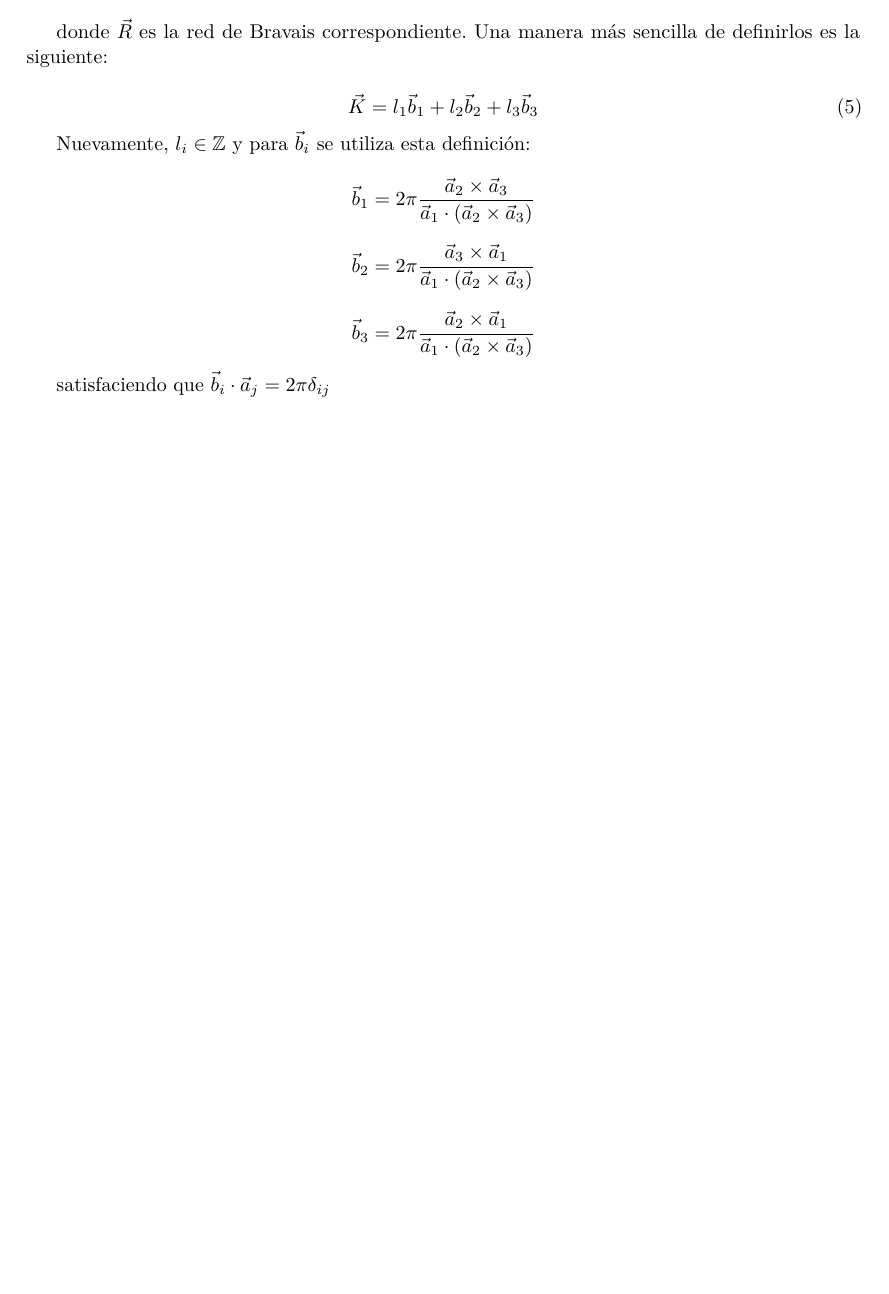
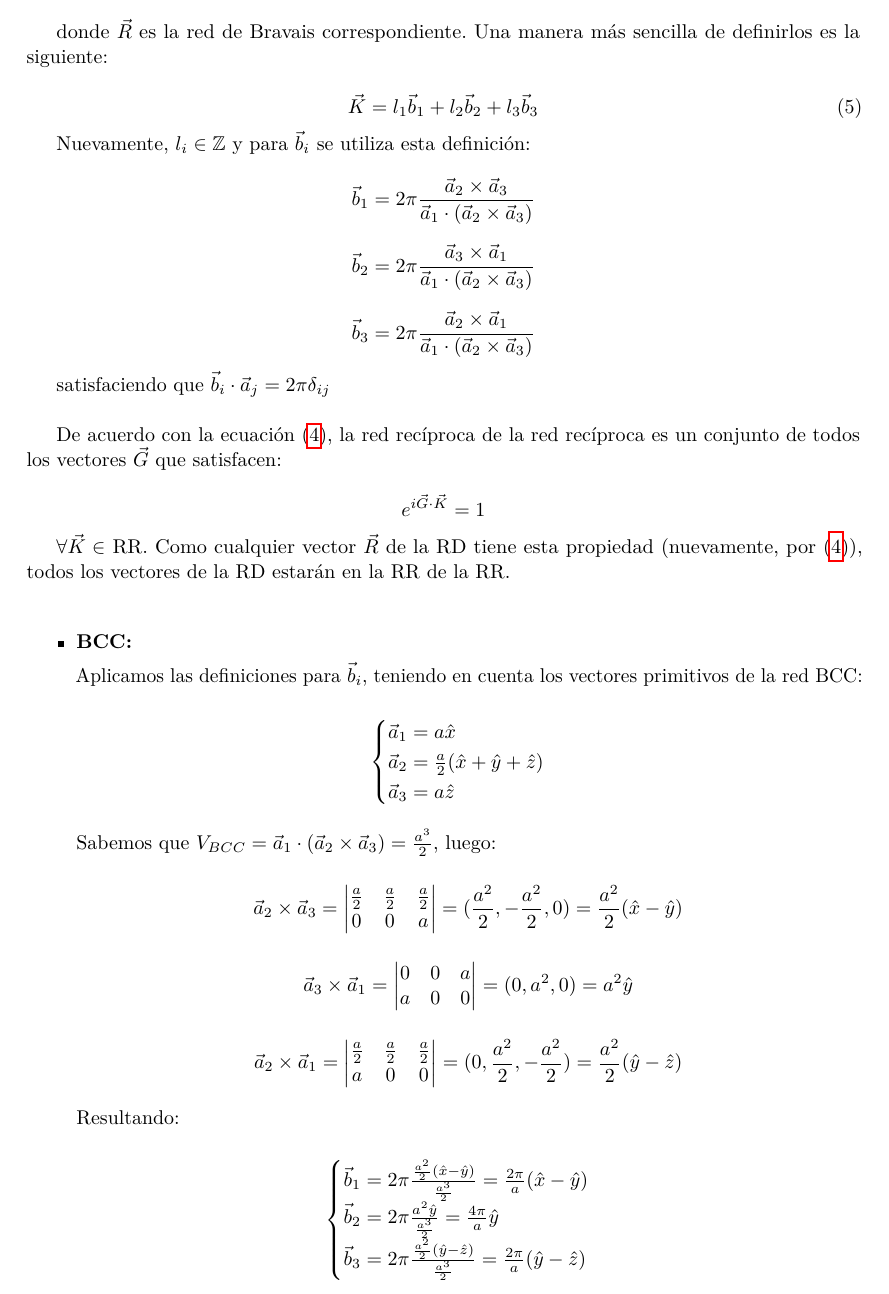
Before and after one commit to ignaciop/estructura2, a LaTeX paper (Notas_E2.tex): part of page 13 of 14, cut so that both start at the same text, the shorter picture padded with empty space. Compiled offline with pdfLaTeX.

Commit message:
hasta ej9 bcc

```diff
--- a/Notas_E2.tex
+++ b/Notas_E2.tex
@@ -531,8 +531,52 @@ $$\vec{b}_{2} = 2\pi  \frac{\vec{a}_{3} \times \vec{a}_{1}}{\vec{a}_{1} \cdot (\
 
 $$\vec{b}_{3} = 2\pi  \frac{\vec{a}_{2} \times \vec{a}_{1}}{\vec{a}_{1} \cdot (\vec{a}_{2} \times \vec{a}_{3})}$$
 
-satisfaciendo que $\vec{b}_{i} \cdot \vec{a}_{j} = 2\pi \delta_{ij}$
+satisfaciendo que $\vec{b}_{i} \cdot \vec{a}_{j} = 2\pi \delta_{ij}$\\
 
+De acuerdo con la ecuaci\'on (\ref{eq:ekr}), la red rec\'iproca de la red rec\'iproca es un conjunto de todos los vectores $\vec{G}$ que satisfacen:
+
+$$e^{i \vec{G} \cdot \vec{K}} = 1$$
+
+$\forall \vec{K} \in$ RR. Como cualquier vector $\vec{R}$ de la RD tiene esta propiedad (nuevamente, por (\ref{eq:ekr})), todos los vectores de la RD estar\'an en la RR de la RR.\\
+
+\begin{itemize}
+\item\textbf{BCC:}
+
+Aplicamos las definiciones para $\vec{b}_{i}$, teniendo en cuenta los vectores primitivos de la red BCC:
+
+$$\begin{cases}
+\vec{a}_{1} = a\hat{x} \\
+\vec{a}_{2} = \frac{a}{2}(\hat{x} + \hat{y} + \hat{z}) \\
+\vec{a}_{3} = a\hat{z}
+\end{cases}$$
+
+Sabemos que $V_{BCC} = \vec{a}_{1} \cdot (\vec{a}_{2} \times \vec{a}_{3}) = \frac{a^{3}}{2}$, luego:
+
+$$ \vec{a}_{2} \times \vec{a}_{3} = \begin{vmatrix}
+\frac{a}{2} & \frac{a}{2} & \frac{a}{2} \\
+0 & 0 & a
+\end{vmatrix}  = (\frac{a^{2}}{2}, -\frac{a^{2}}{2}, 0) = \frac{a^{2}}{2}(\hat{x} - \hat{y})$$
+
+$$ \vec{a}_{3} \times \vec{a}_{1} = \begin{vmatrix}
+0 & 0 & a \\
+a & 0 & 0
+\end{vmatrix}  = (0, a^{2}, 0) = a^{2}\hat{y}$$
+
+$$ \vec{a}_{2} \times \vec{a}_{1} = \begin{vmatrix}
+\frac{a}{2} & \frac{a}{2} & \frac{a}{2} \\
+a & 0 & 0
+\end{vmatrix}  = (0, \frac{a^{2}}{2}, -\frac{a^{2}}{2}) = \frac{a^{2}}{2}(\hat{y} - \hat{z})$$
+
+Resultando:
+
+$$\begin{cases}
+\vec{b}_{1} = 2\pi \frac{\frac{a^{2}}{2}(\hat{x} - \hat{y})}{\frac{a^{3}}{2}} = \frac{2\pi}{a}(\hat{x} - \hat{y})\\
+\vec{b}_{2} = 2\pi \frac{a^{2}\hat{y}}{\frac{a^{3}}{2}} = \frac{4\pi}{a}\hat{y}\\
+\vec{b}_{3} = 2\pi \frac{\frac{a^{2}}{2}(\hat{y} - \hat{z})}{\frac{a^{3}}{2}} = \frac{2\pi}{a}(\hat{y} - \hat{z})
+\end{cases}$$
+
+
+\end{itemize}
 %----------------------------------------------------------------------------------------
 %	REFERENCE LIST
 %----------------------------------------------------------------------------------------
```
Also changed, not shown: Notas_E2.pdf, 1 other file.
